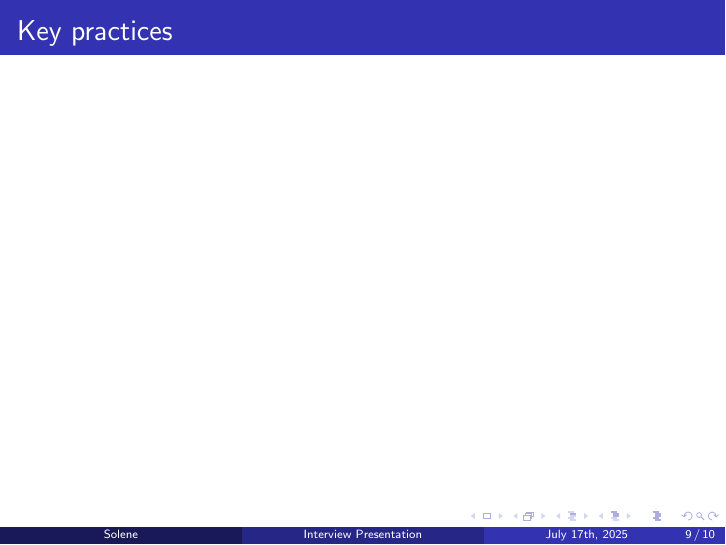
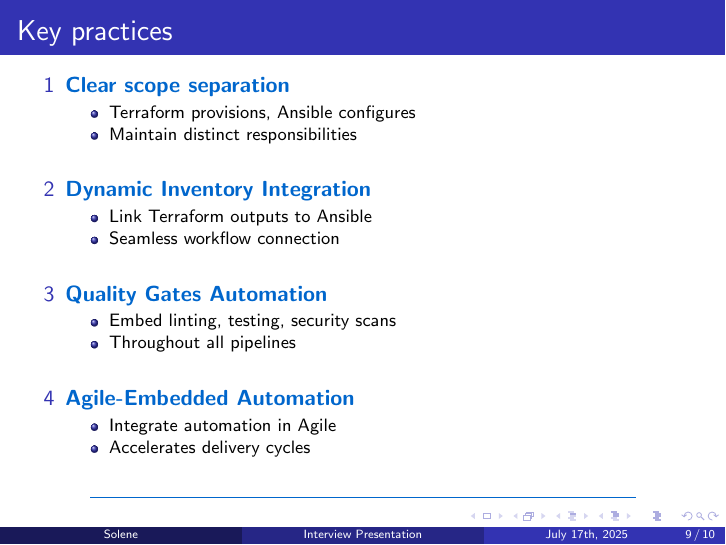
Before and after one commit to Sowlene/presentation, LaTeX slides (presentation.tex): page 9 of 10. Compiled offline with pdfLaTeX.

Commit message:
Add content for key feature

```diff
--- a/presentation.tex
+++ b/presentation.tex
@@ -236,7 +236,46 @@
 
 \begin{frame}
 \frametitle{Key practices}
-% Add content here
+
+\begin{itemize}
+    \item[1] \textcolor{soleneBlue}{\textbf{Clear scope separation}}
+    \begin{itemize}
+        \footnotesize
+        \item Terraform provisions, Ansible configures
+        \item Maintain distinct responsibilities
+    \end{itemize}
+
+    \vspace{0.4cm}
+
+    \item[2] \textcolor{soleneBlue}{\textbf{Dynamic Inventory Integration}}
+    \begin{itemize}
+        \footnotesize
+        \item Link Terraform outputs to Ansible
+        \item Seamless workflow connection
+    \end{itemize}
+
+    \vspace{0.4cm}
+
+    \item[3] \textcolor{soleneBlue}{\textbf{Quality Gates Automation}}
+    \begin{itemize}
+        \footnotesize
+        \item Embed linting, testing, security scans
+        \item Throughout all pipelines
+    \end{itemize}
+
+    \vspace{0.4cm}
+
+    \item[4] \textcolor{soleneBlue}{\textbf{Agile-Embedded Automation}}
+    \begin{itemize}
+        \footnotesize
+        \item Integrate automation in Agile
+        \item Accelerates delivery cycles
+    \end{itemize}
+\end{itemize}
+
+\begin{center}
+\textcolor{soleneBlue}{\rule{0.8\textwidth}{0.5pt}}
+\end{center}
 \end{frame}
 
 \begin{frame}[t]
```
